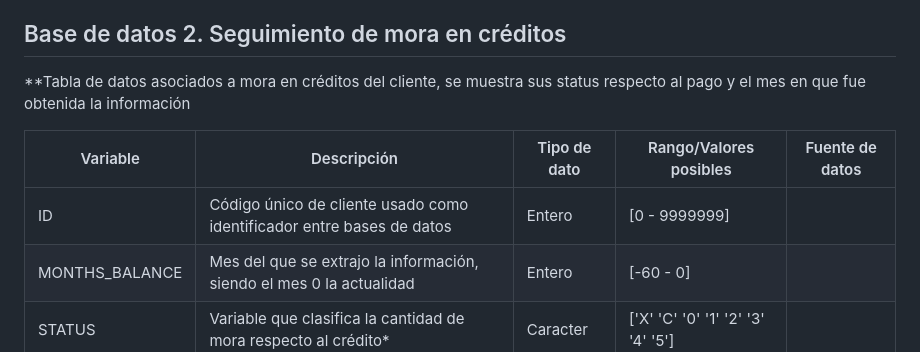
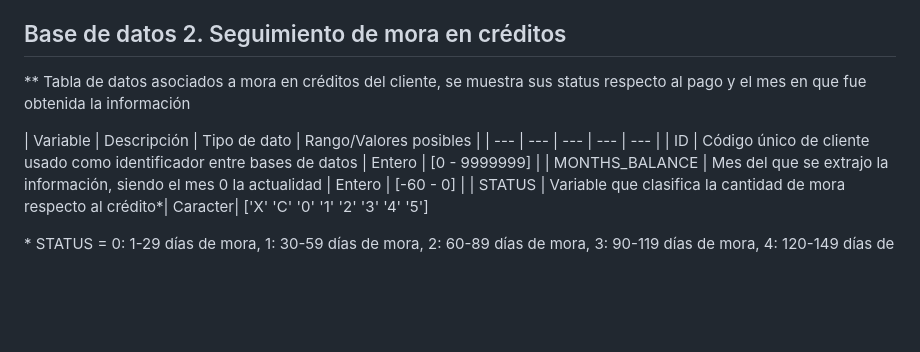
Before and after one commit to jgarnicaa/CreditApprovalML, a Markdown page: docs/data/data_dictionary.md, the part around one of its changes. Drawn GitHub-style; blank space fills up the shorter version.

Commit message:
Dictionary added

```diff
--- a/docs/data/data_dictionary.md
+++ b/docs/data/data_dictionary.md
@@ -32,9 +32,9 @@
 
 ## Base de datos 2. Seguimiento de mora en créditos
 
-**Tabla de datos asociados a mora en créditos del cliente, se muestra sus status respecto al pago y el mes en que fue obtenida la información
+** Tabla de datos asociados a mora en créditos del cliente, se muestra sus status respecto al pago y el mes en que fue obtenida la información
 
-| Variable | Descripción | Tipo de dato | Rango/Valores posibles | Fuente de datos |
+| Variable | Descripción | Tipo de dato | Rango/Valores posibles |
 | --- | --- | --- | --- | --- |
 | ID | Código único de cliente usado como identificador entre bases de datos | Entero | [0 - 9999999] |
 | MONTHS_BALANCE | Mes del que se extrajo la información, siendo el mes 0 la actualidad | Entero | [-60 - 0] |
```
Also changed, not shown: other parts of docs/data/data_dictionary.md (+2 -2 lines).
